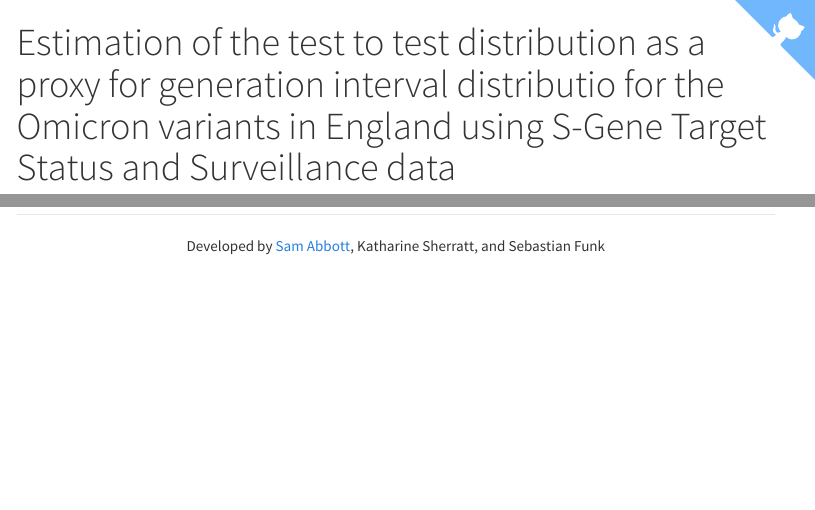
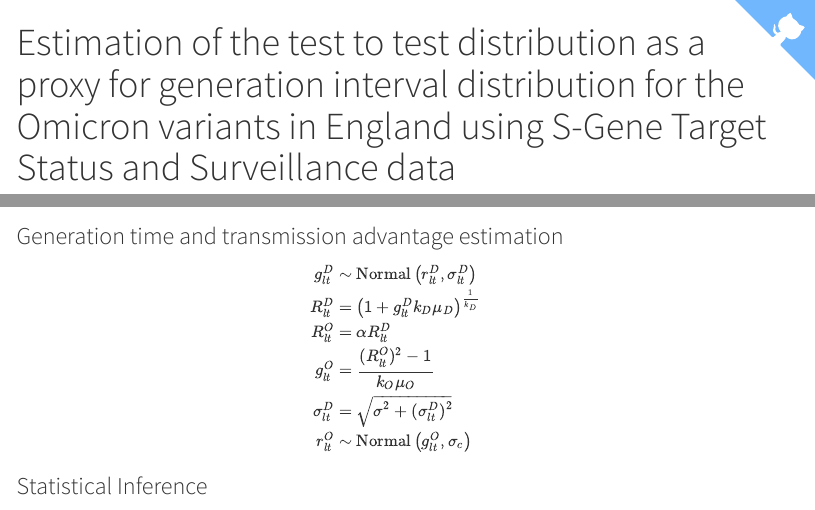
Before and after one commit to epiforecasts/omicron-sgtf-forecast, an R Markdown document (writeup/generation-time.Rmd): the page in a window 1100 px wide, from its top, and a second part further down, joined at a grey line. Rendered offline with R 4.5, knitr and Pandoc, with nearby package versions; some code elsewhere in the file could not run offline; a font, style sheet, LaTeX package, included part or bibliography that could not be used is replaced or left out; menus at the side of the page are left out.

Commit message:
add basic model def

````diff
--- a/writeup/generation-time.Rmd
+++ b/writeup/generation-time.Rmd
@@ -1,5 +1,5 @@
 ---
-title: "Estimation of the test to test distribution as a proxy for generation interval distributio for the Omicron variants in England using S-Gene Target Status and Surveillance data"
+title: "Estimation of the test to test distribution as a proxy for generation interval distribution for the Omicron variants in England using S-Gene Target Status and Surveillance data"
 subtitle: "Summary report"
 author: Sam Abbott (1), Katharine Sherratt (1), Sebastian Funk (1)
 bibliography: library.bib
@@ -103,6 +103,15 @@ region_growth <- region_growth[!(region %in% "England")]
 ```
 
 ### Generation time and transmission advantage estimation
+
+\begin{align}
+ g^D_{lt} &\sim \text{Normal} \left(r^D_{lt} , \sigma^D_{lt}\right) \\
+ R^D_{lt} &= \left(1 + g^D_{lt}  k_D \mu_D  \right)^{\frac{1}{k_D}} \\
+ R^O_{lt} &= \alpha R^D_{lt} \\
+ g^O_{lt} &= \frac{(R^O_{lt})^2 - 1}{k_O \mu_O} \\
+ \sigma^D_{lt} &= \sqrt{\sigma^2 + (\sigma^D_{lt})^2} \\
+ r^O_{lt} &\sim \text{Normal}\left(g^O_{lt}, \sigma_c \right) \\
+\end{align}
 
 ```{r load-generation-time-estimates}
 posterior_summary <- fread(
````
